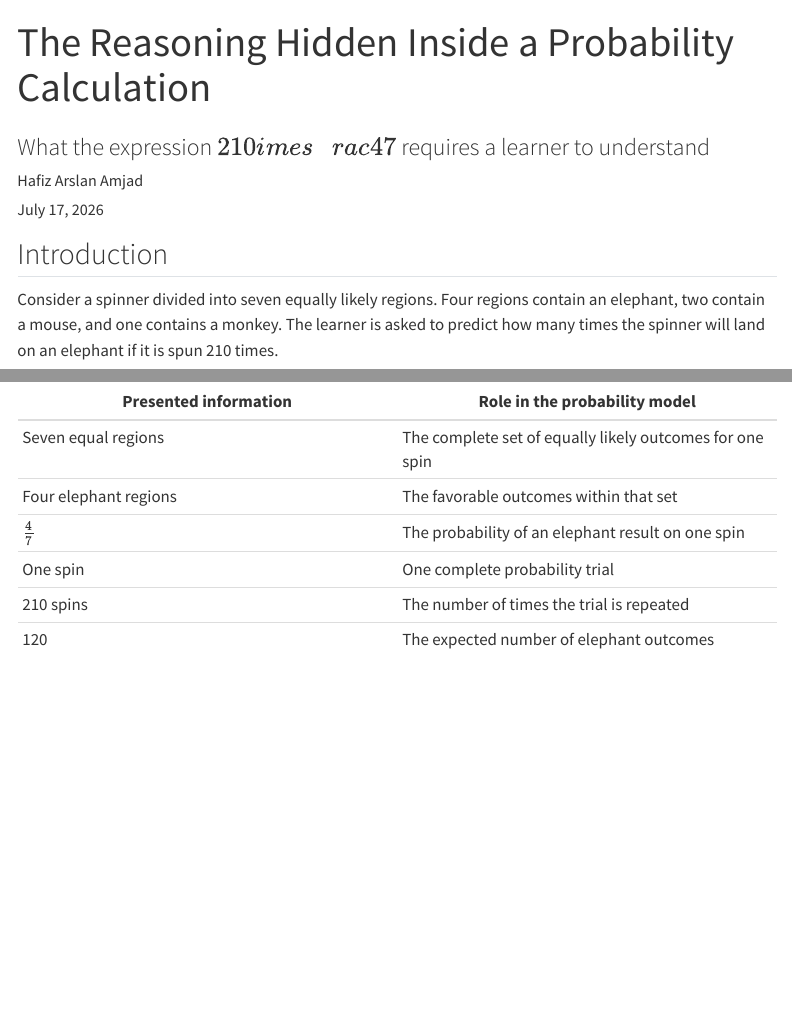
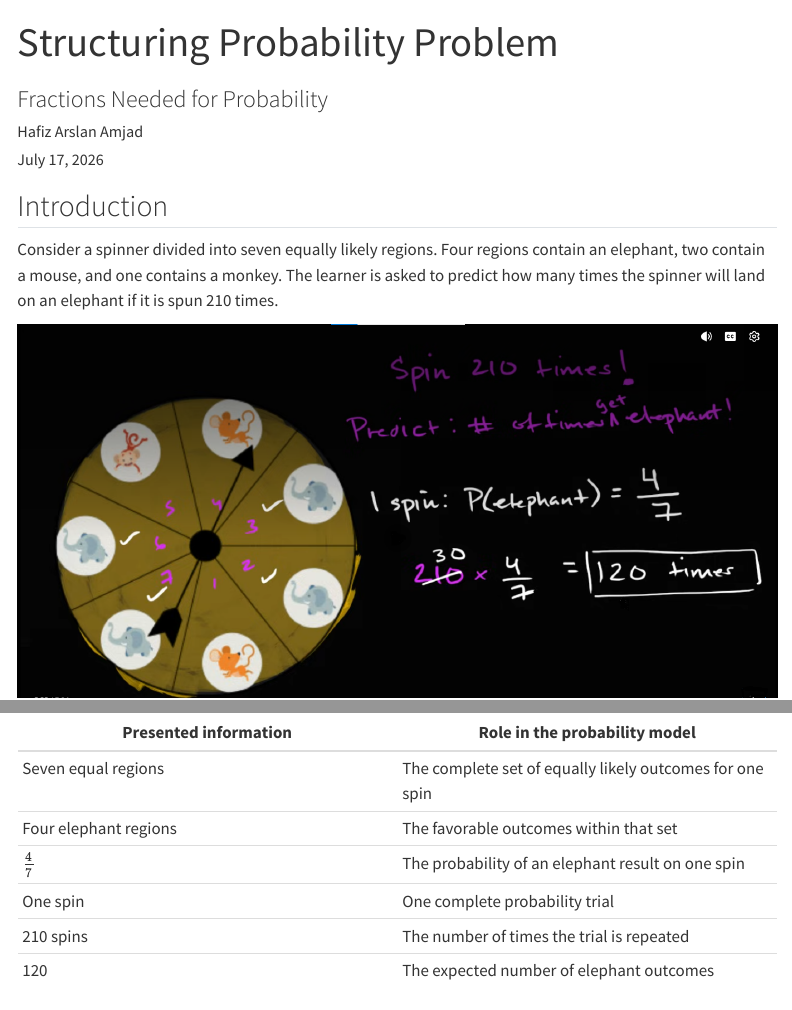
Before and after one commit to hafizarslanamjad/mathematical-understanding, a Quarto document (articles/structuring-probability-problem/index.qmd): the page in a window 1100 px wide, from its top, and a second part further down, joined at a grey line. Rendered offline with R 4.5, knitr and Pandoc in place of Quarto, with nearby package versions; menus at the side of the page are left out.

```diff
--- a/articles/structuring-probability-problem/index.qmd
+++ b/articles/structuring-probability-problem/index.qmd
@@ -1,6 +1,6 @@
 ---
-title: "The Reasoning Hidden Inside a Probability Calculation"
-subtitle: "What the expression $210 \times \frac{4}{7}$ requires a learner to understand"
+title: "Structuring Probability Problem"
+subtitle: "Fractions Needed for Probability"
 author: "Hafiz Arslan Amjad"
 date: today
 bibliography: ../../references.bib
```
Also changed, not shown: README.md.
